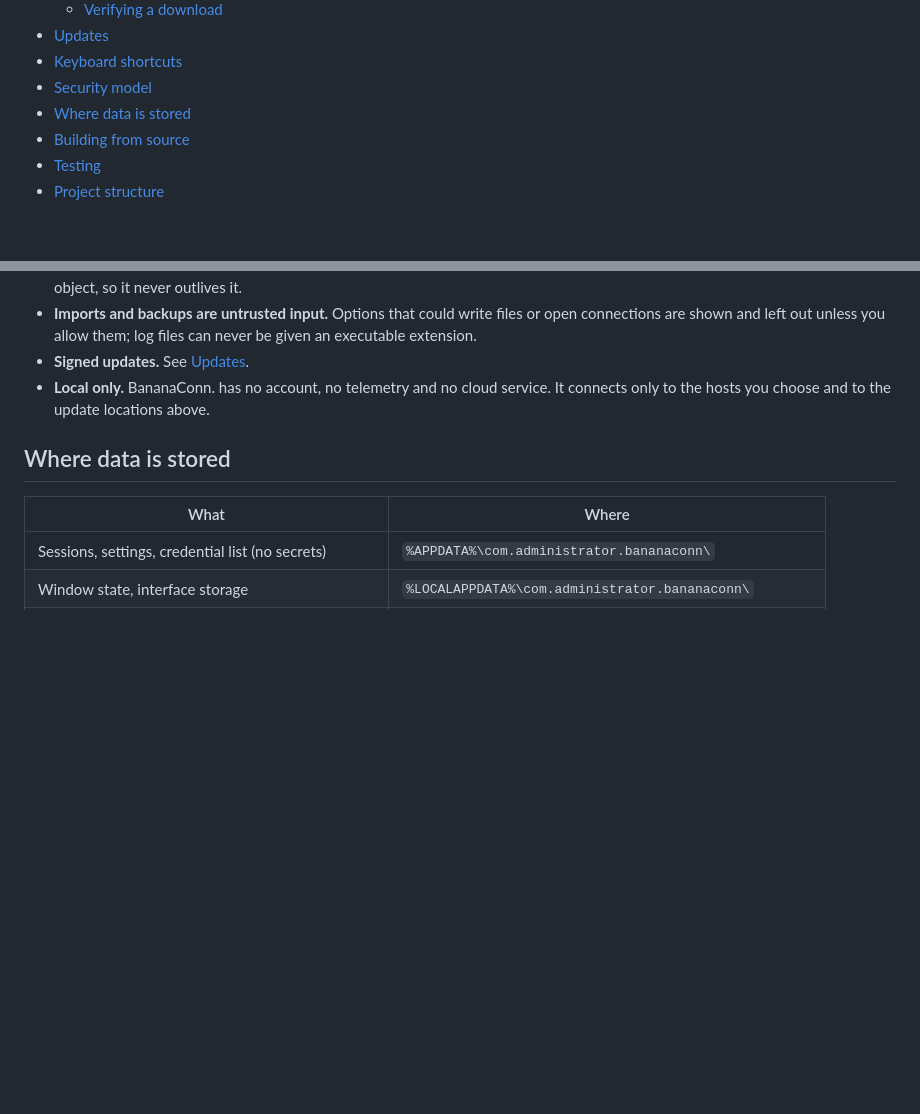
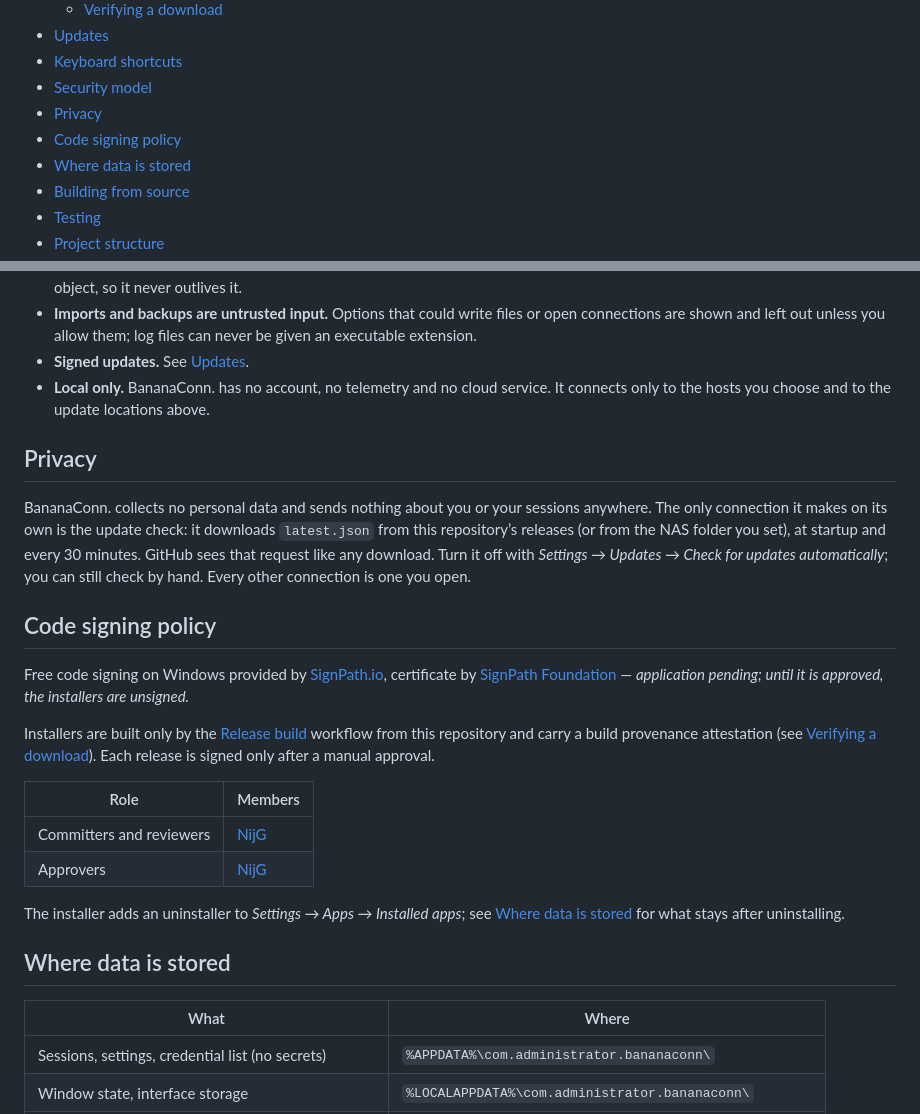
Before and after one commit to NijG/bananaconn, a Markdown page: README.md, 2 parts joined by grey strips. Rendered like a GitHub page; blank space fills up the shorter version.

Commit message:
docs: add privacy and code signing policy sections
Co-Authored-By: Claude Opus 5.5 <noreply@anthropic.com>

```diff
--- a/README.md
+++ b/README.md
@@ -82,6 +82,8 @@ command can take a site down:
 - [Updates](#updates)
 - [Keyboard shortcuts](#keyboard-shortcuts)
 - [Security model](#security-model)
+- [Privacy](#privacy)
+- [Code signing policy](#code-signing-policy)
 - [Where data is stored](#where-data-is-stored)
 - [Building from source](#building-from-source)
 - [Testing](#testing)
@@ -308,6 +310,32 @@ shortcuts match the physical key, so they also work with an input method such as
 - **Local only.** BananaConn. has no account, no telemetry and no cloud service. It connects only to the hosts you
   choose and to the update locations above.
 
+## Privacy
+
+BananaConn. collects no personal data and sends nothing about you or your sessions anywhere. The only connection it
+makes on its own is the update check: it downloads `latest.json` from this repository’s releases (or from the NAS
+folder you set), at startup and every 30 minutes. GitHub sees that request like any download. Turn it off with
+*Settings → Updates → Check for updates automatically*; you can still check by hand. Every other connection is
+one you open.
+
+## Code signing policy
+
+Free code signing on Windows provided by [SignPath.io](https://about.signpath.io/), certificate by
+[SignPath Foundation](https://signpath.org/) — *application pending; until it is approved, the installers are
+unsigned.*
+
+Installers are built only by the [Release build](.github/workflows/release.yml) workflow from this repository and
+carry a build provenance attestation (see [Verifying a download](#verifying-a-download)). Each release is signed
+only after a manual approval.
+
+| Role | Members |
+| --- | --- |
+| Committers and reviewers | [NijG](https://github.com/NijG) |
+| Approvers | [NijG](https://github.com/NijG) |
+
+The installer adds an uninstaller to *Settings → Apps → Installed apps*; see
+[Where data is stored](#where-data-is-stored) for what stays after uninstalling.
+
 ## Where data is stored
 
 | What | Where |
```
